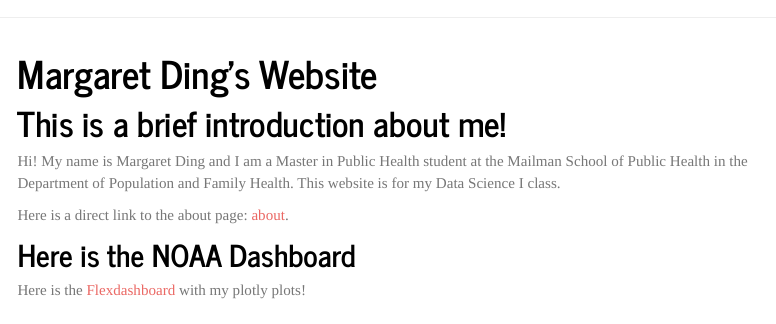
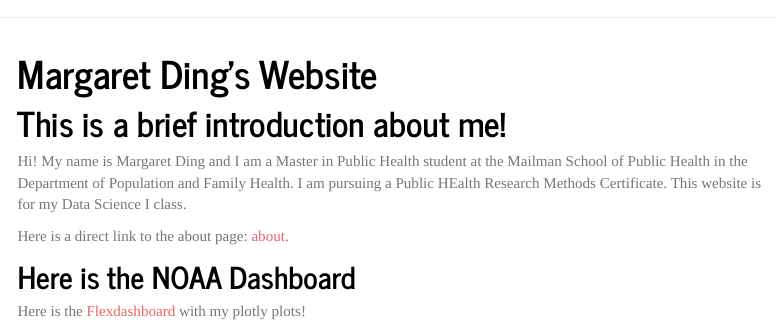
Before and after one commit to md4036/md4036.github.io, an R Markdown document (index.Rmd): the page in a window 1100 px wide, from its top. The pictures show the output file index.html that the author committed with the source, opened offline; library style sheets and scripts come from the installed R packages; menus at the side of the page are left out.

Commit message:
This is an update

```diff
--- a/index.Rmd
+++ b/index.Rmd
@@ -9,7 +9,8 @@ output:
 
 # This is a brief introduction about me!
 
-Hi! My name is Margaret Ding and I am a Master in Public Health student at the Mailman School of Public Health in the Department of Population and Family Health. This website is for my Data Science I class.
+Hi! My name is Margaret Ding and I am a Master in Public Health student at the Mailman School of Public Health in the Department of Population and Family Health. I am pursuing a Public HEalth Research Methods Certificate. This website is for my Data Science I class.
+
 
 Here is a direct link to the about page: [about](about.html).
 
```
Also changed, not shown: Flexdashboard.html, NOAA-Dashboard.html, index.html, plotly.html.
